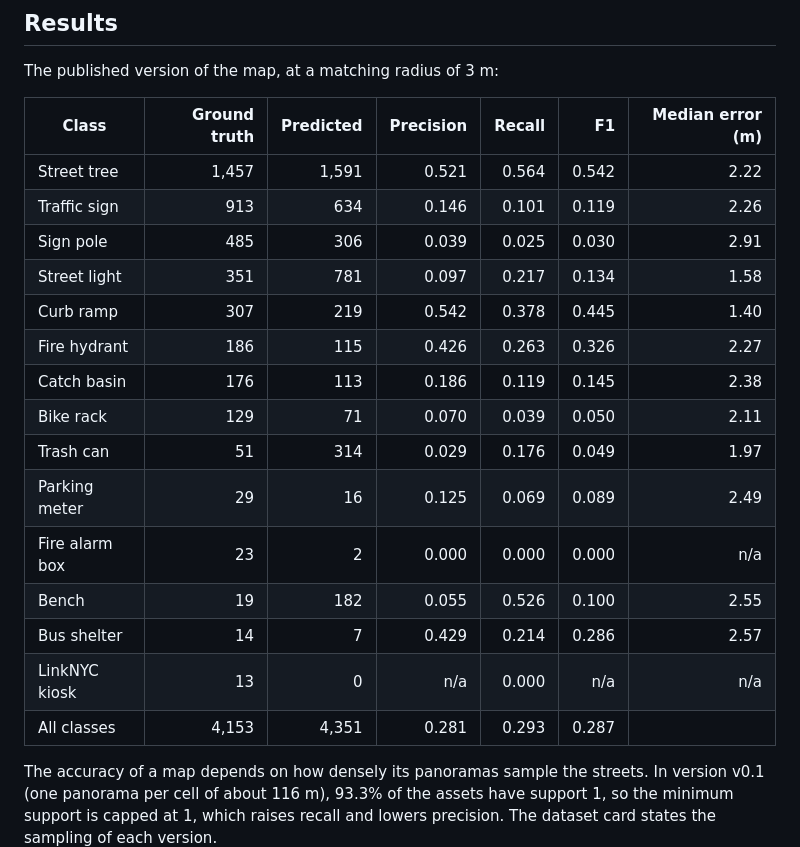
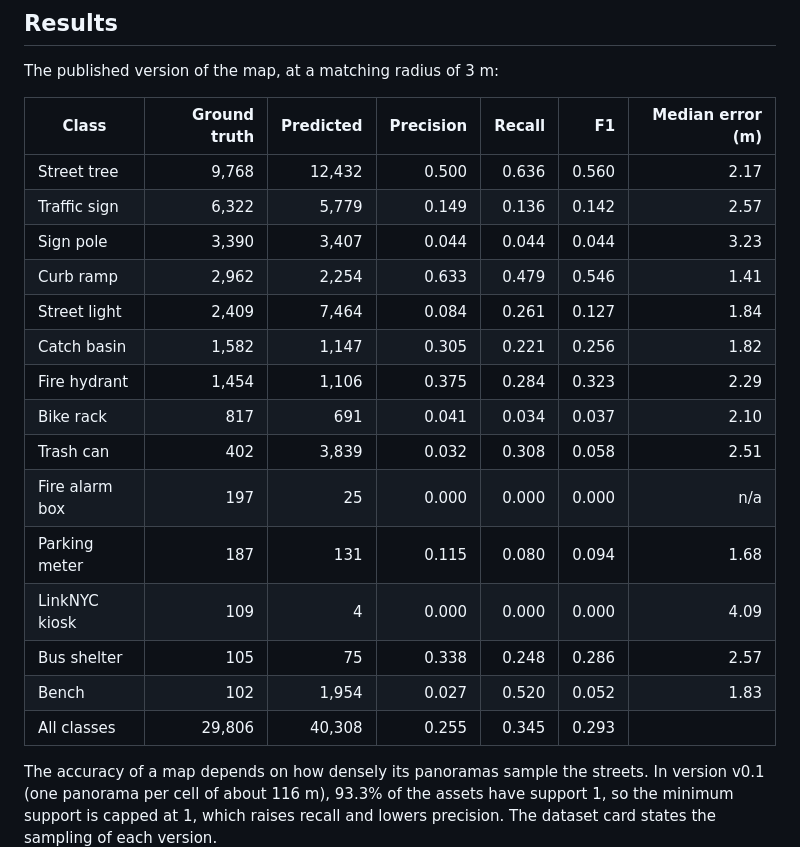
Before and after one commit to mkturkcan/streetnet, a Markdown page: docs/evaluation.md, the part around the change. Rendered like a GitHub page.

```diff
--- a/docs/evaluation.md
+++ b/docs/evaluation.md
@@ -73,21 +73,21 @@ The published version of the map, at a matching radius of 3 m:
 <!-- accuracy:start -->
 | Class | Ground truth | Predicted | Precision | Recall | F1 | Median error (m) |
 |---|---:|---:|---:|---:|---:|---:|
-| Street tree | 1,457 | 1,591 | 0.521 | 0.564 | 0.542 | 2.22 |
-| Traffic sign | 913 | 634 | 0.146 | 0.101 | 0.119 | 2.26 |
-| Sign pole | 485 | 306 | 0.039 | 0.025 | 0.030 | 2.91 |
-| Street light | 351 | 781 | 0.097 | 0.217 | 0.134 | 1.58 |
-| Curb ramp | 307 | 219 | 0.542 | 0.378 | 0.445 | 1.40 |
-| Fire hydrant | 186 | 115 | 0.426 | 0.263 | 0.326 | 2.27 |
-| Catch basin | 176 | 113 | 0.186 | 0.119 | 0.145 | 2.38 |
-| Bike rack | 129 | 71 | 0.070 | 0.039 | 0.050 | 2.11 |
-| Trash can | 51 | 314 | 0.029 | 0.176 | 0.049 | 1.97 |
-| Parking meter | 29 | 16 | 0.125 | 0.069 | 0.089 | 2.49 |
-| Fire alarm box | 23 | 2 | 0.000 | 0.000 | 0.000 | n/a |
-| Bench | 19 | 182 | 0.055 | 0.526 | 0.100 | 2.55 |
-| Bus shelter | 14 | 7 | 0.429 | 0.214 | 0.286 | 2.57 |
-| LinkNYC kiosk | 13 | 0 | n/a | 0.000 | n/a | n/a |
-| All classes | 4,153 | 4,351 | 0.281 | 0.293 | 0.287 | |
+| Street tree | 9,768 | 12,432 | 0.500 | 0.636 | 0.560 | 2.17 |
+| Traffic sign | 6,322 | 5,779 | 0.149 | 0.136 | 0.142 | 2.57 |
+| Sign pole | 3,390 | 3,407 | 0.044 | 0.044 | 0.044 | 3.23 |
+| Curb ramp | 2,962 | 2,254 | 0.633 | 0.479 | 0.546 | 1.41 |
+| Street light | 2,409 | 7,464 | 0.084 | 0.261 | 0.127 | 1.84 |
+| Catch basin | 1,582 | 1,147 | 0.305 | 0.221 | 0.256 | 1.82 |
+| Fire hydrant | 1,454 | 1,106 | 0.375 | 0.284 | 0.323 | 2.29 |
+| Bike rack | 817 | 691 | 0.041 | 0.034 | 0.037 | 2.10 |
+| Trash can | 402 | 3,839 | 0.032 | 0.308 | 0.058 | 2.51 |
+| Fire alarm box | 197 | 25 | 0.000 | 0.000 | 0.000 | n/a |
+| Parking meter | 187 | 131 | 0.115 | 0.080 | 0.094 | 1.68 |
+| LinkNYC kiosk | 109 | 4 | 0.000 | 0.000 | 0.000 | 4.09 |
+| Bus shelter | 105 | 75 | 0.338 | 0.248 | 0.286 | 2.57 |
+| Bench | 102 | 1,954 | 0.027 | 0.520 | 0.052 | 1.83 |
+| All classes | 29,806 | 40,308 | 0.255 | 0.345 | 0.293 | |
 <!-- accuracy:end -->
 
 The accuracy of a map depends on how densely its panoramas sample the streets. In version v0.1 (one panorama per
```
Also changed, not shown: README.md (+1 -1 lines), docs/assets/figures/nyc_map-dark.jpg, docs/assets/figures/nyc_map.jpg, 5 other files.
